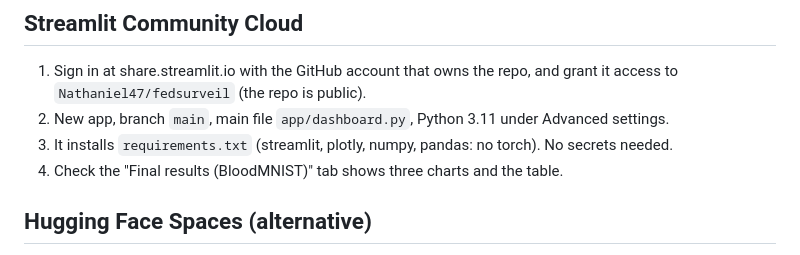
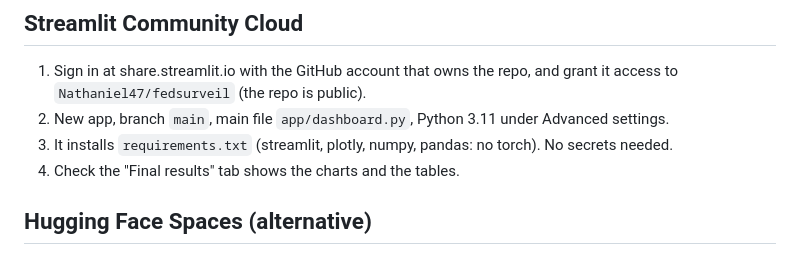
Before and after one commit to Nathaniel47/fedsurveil, a Markdown page: docs/DEPLOY.md, the part around the change. Drawn GitHub-style.

```diff
--- a/docs/DEPLOY.md
+++ b/docs/DEPLOY.md
@@ -9,7 +9,7 @@ no secrets and no data download. Raw IP102 images are never in the repo or the d
    `Nathaniel47/fedsurveil` (the repo is public).
 2. New app, branch `main`, main file `app/dashboard.py`, Python 3.11 under Advanced settings.
 3. It installs `requirements.txt` (streamlit, plotly, numpy, pandas: no torch). No secrets needed.
-4. Check the "Final results (BloodMNIST)" tab shows three charts and the table.
+4. Check the "Final results" tab shows the charts and the tables.
 
 ## Hugging Face Spaces (alternative)
 
```
Also changed, not shown: README.md (+2 -2 lines), docs/REPORT.md (+31 -6 lines), results/cross_dataset_table.md (added, +14 -0 lines), results/charts/datasets_alpha01.png (added), 3 other files.
